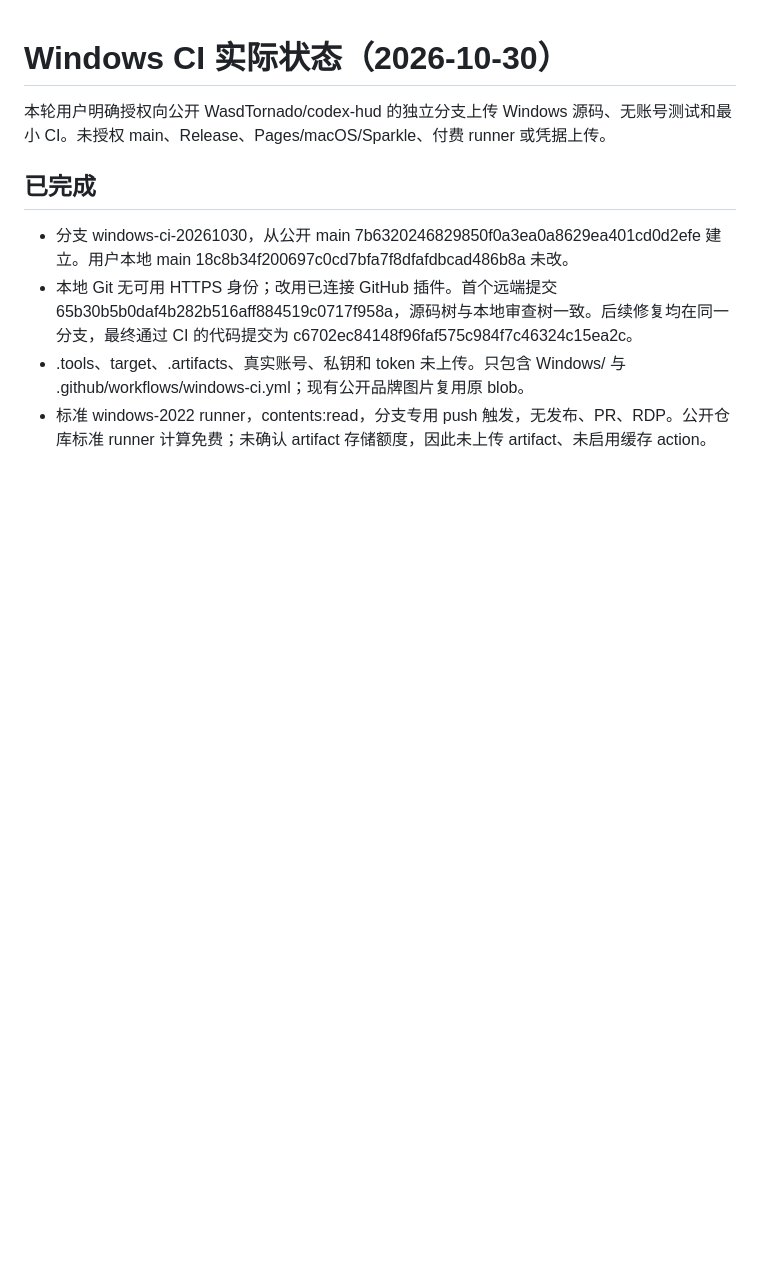
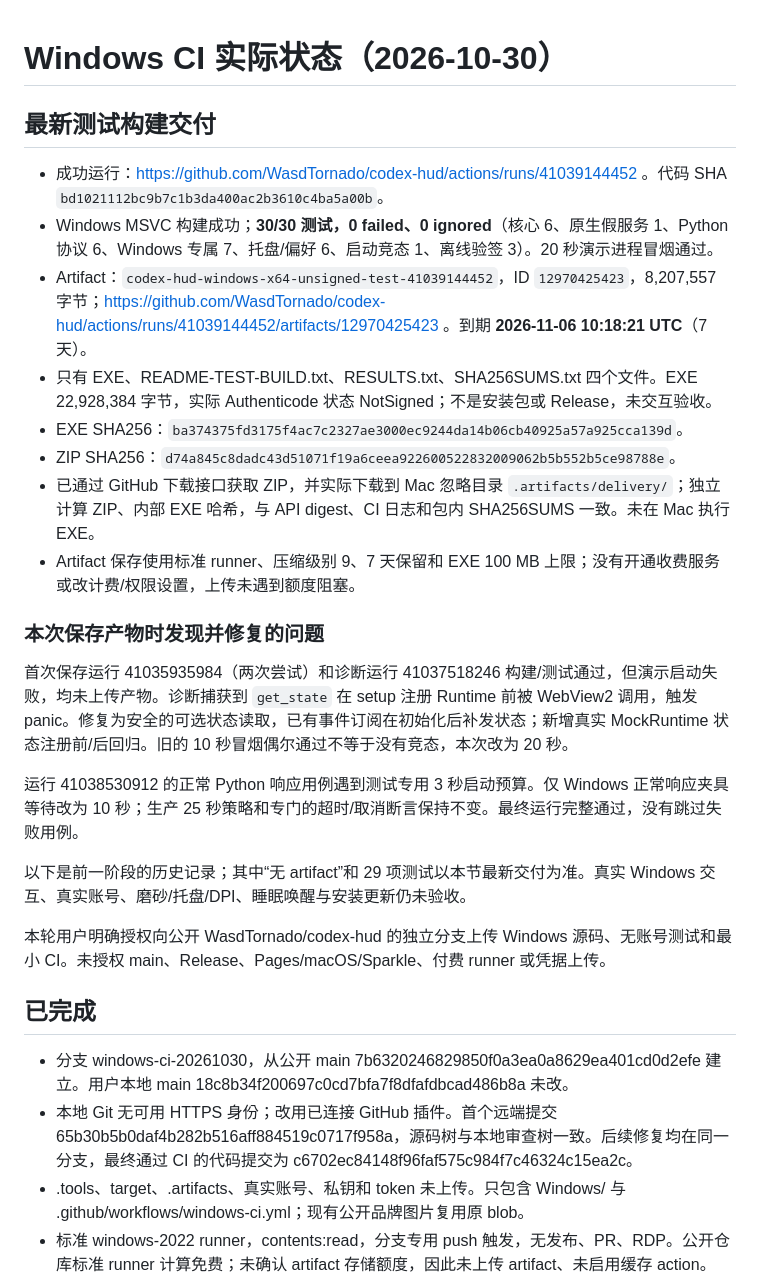
Before and after one commit to WasdTornado/codex-hud, a Markdown page: Windows/docs/CI-STATUS.md, the part around the change. GitHub-like rendering; blank space fills up the shorter version.

```diff
--- a/Windows/docs/CI-STATUS.md
+++ b/Windows/docs/CI-STATUS.md
@@ -1,4 +1,23 @@
 # Windows CI 实际状态（2026-10-30）
+
+## 最新测试构建交付
+
+- 成功运行：https://github.com/WasdTornado/codex-hud/actions/runs/41039144452 。代码 SHA `bd1021112bc9b7c1b3da400ac2b3610c4ba5a00b`。
+- Windows MSVC 构建成功；**30/30 测试，0 failed、0 ignored**（核心 6、原生假服务 1、Python 协议 6、Windows 专属 7、托盘/偏好 6、启动竞态 1、离线验签 3）。20 秒演示进程冒烟通过。
+- Artifact：`codex-hud-windows-x64-unsigned-test-41039144452`，ID `12970425423`，8,207,557 字节；https://github.com/WasdTornado/codex-hud/actions/runs/41039144452/artifacts/12970425423 。到期 **2026-11-06 10:18:21 UTC**（7 天）。
+- 只有 EXE、README-TEST-BUILD.txt、RESULTS.txt、SHA256SUMS.txt 四个文件。EXE 22,928,384 字节，实际 Authenticode 状态 NotSigned；不是安装包或 Release，未交互验收。
+- EXE SHA256：`ba374375fd3175f4ac7c2327ae3000ec9244da14b06cb40925a57a925cca139d`。
+- ZIP SHA256：`d74a845c8dadc43d51071f19a6ceea922600522832009062b5b552b5ce98788e`。
+- 已通过 GitHub 下载接口获取 ZIP，并实际下载到 Mac 忽略目录 `.artifacts/delivery/`；独立计算 ZIP、内部 EXE 哈希，与 API digest、CI 日志和包内 SHA256SUMS 一致。未在 Mac 执行 EXE。
+- Artifact 保存使用标准 runner、压缩级别 9、7 天保留和 EXE 100 MB 上限；没有开通收费服务或改计费/权限设置，上传未遇到额度阻塞。
+
+### 本次保存产物时发现并修复的问题
+
+首次保存运行 41035935984（两次尝试）和诊断运行 41037518246 构建/测试通过，但演示启动失败，均未上传产物。诊断捕获到 `get_state` 在 setup 注册 Runtime 前被 WebView2 调用，触发 panic。修复为安全的可选状态读取，已有事件订阅在初始化后补发状态；新增真实 MockRuntime 状态注册前/后回归。旧的 10 秒冒烟偶尔通过不等于没有竞态，本次改为 20 秒。
+
+运行 41038530912 的正常 Python 响应用例遇到测试专用 3 秒启动预算。仅 Windows 正常响应夹具等待改为 10 秒；生产 25 秒策略和专门的超时/取消断言保持不变。最终运行完整通过，没有跳过失败用例。
+
+以下是前一阶段的历史记录；其中“无 artifact”和 29 项测试以本节最新交付为准。真实 Windows 交互、真实账号、磨砂/托盘/DPI、睡眠唤醒与安装更新仍未验收。
 
 本轮用户明确授权向公开 WasdTornado/codex-hud 的独立分支上传 Windows 源码、无账号测试和最小 CI。未授权 main、Release、Pages/macOS/Sparkle、付费 runner 或凭据上传。
 
```
Also changed, not shown: Windows/README.md (+2 -0 lines).
